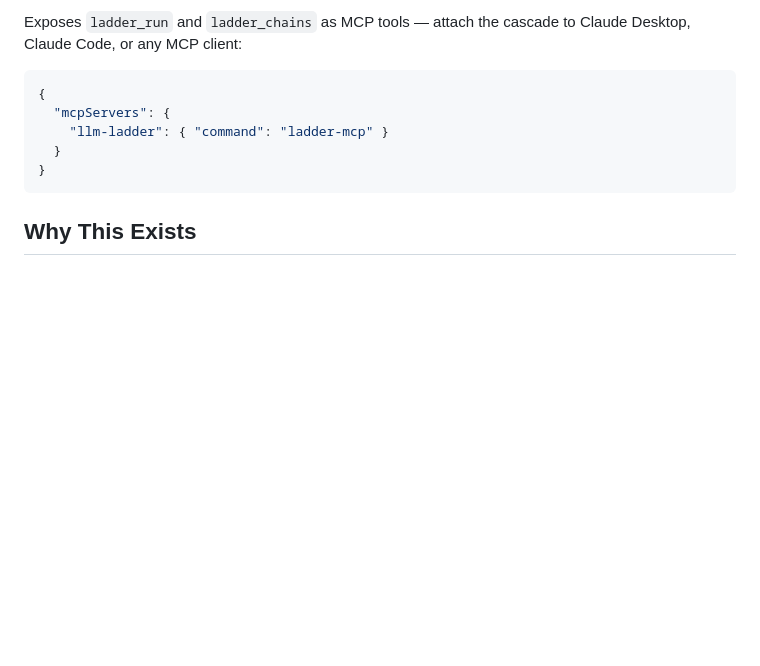
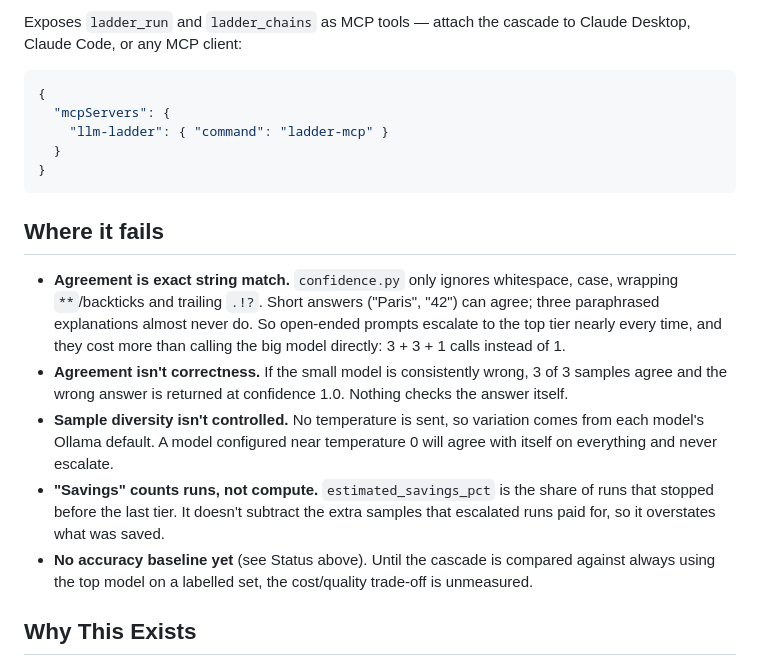
Before and after one commit to Ps23102004/llm-ladder, a Markdown page: README.md, the part around the change. Rendered like a GitHub page; blank space fills up the shorter version.

Commit message:
Add "Where it fails" section to README
Co-Authored-By: Claude Sonnet 5.5 <noreply@anthropic.com>

````diff
--- a/README.md
+++ b/README.md
@@ -155,6 +155,14 @@ Exposes `ladder_run` and `ladder_chains` as MCP tools — attach the cascade to
 }
 ```
 
+## Where it fails
+
+- **Agreement is exact string match.** `confidence.py` only ignores whitespace, case, wrapping `**`/backticks and trailing `.!?`. Short answers ("Paris", "42") can agree; three paraphrased explanations almost never do. So open-ended prompts escalate to the top tier nearly every time, and they cost more than calling the big model directly: 3 + 3 + 1 calls instead of 1.
+- **Agreement isn't correctness.** If the small model is consistently wrong, 3 of 3 samples agree and the wrong answer is returned at confidence 1.0. Nothing checks the answer itself.
+- **Sample diversity isn't controlled.** No temperature is sent, so variation comes from each model's Ollama default. A model configured near temperature 0 will agree with itself on everything and never escalate.
+- **"Savings" counts runs, not compute.** `estimated_savings_pct` is the share of runs that stopped before the last tier. It doesn't subtract the extra samples that escalated runs paid for, so it overstates what was saved.
+- **No accuracy baseline yet** (see Status above). Until the cascade is compared against always using the top model on a labelled set, the cost/quality trade-off is unmeasured.
+
 ## Why This Exists
 
 Local LLM inference involves a direct trade-off between model size and latency/cost. Large models (e.g., 70B parameters) provide higher accuracy but are extremely slow on consumer hardware. Smaller models (e.g., 7B parameters) are fast but prone to errors on complex tasks.
````
